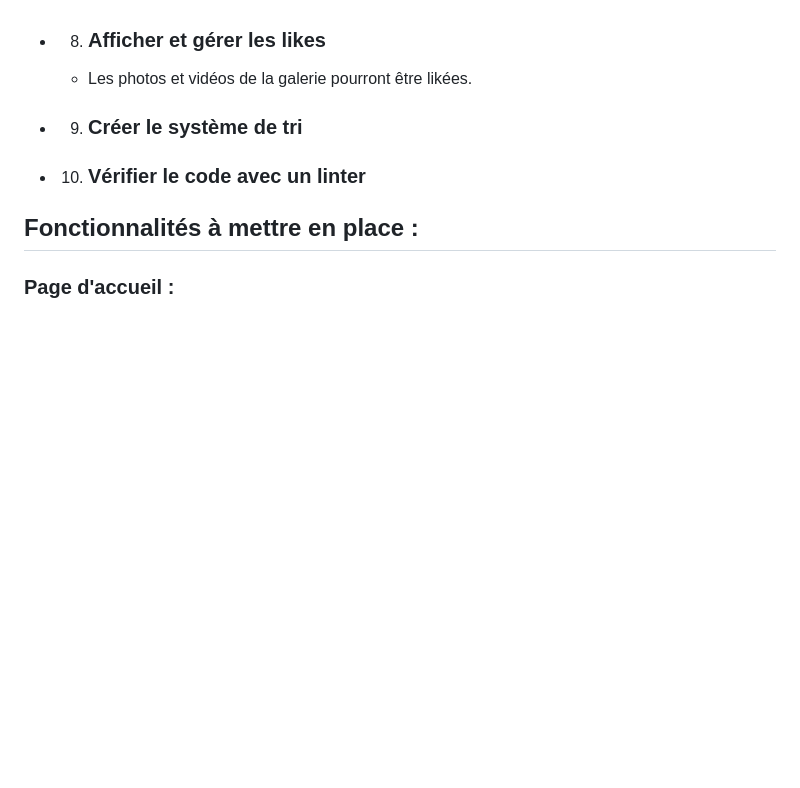
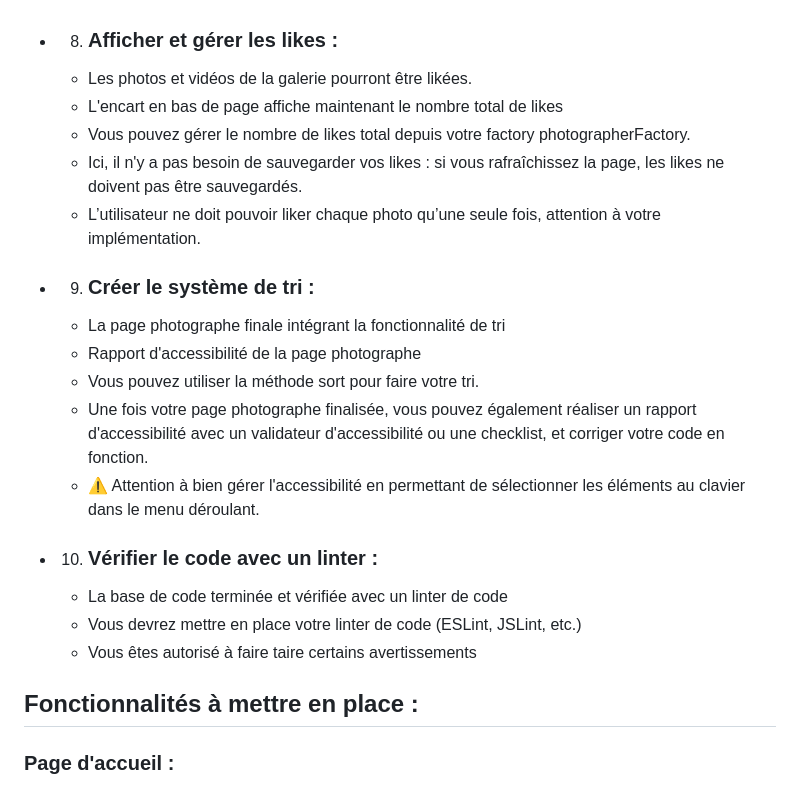
Before and after one commit to kevinozkaraca/Projet_Javascript_FishEye, a Markdown page: README.md, the part around the change. GitHub-like rendering; blank space fills up the shorter version.

Commit message:
mise à jour du readme

```diff
--- a/README.md
+++ b/README.md
@@ -106,10 +106,33 @@
   - Comme pour les autres étapes, n'oubliez pas de bien déclarer les
     aria-label et le rôle de votre LightBox.
 
-- 8. ### Afficher et gérer les likes
+- 8. ### Afficher et gérer les likes :
+
   - Les photos et vidéos de la galerie pourront être likées.
-- 9. ### Créer le système de tri
-- 10. ### Vérifier le code avec un linter
+  - L'encart en bas de page affiche maintenant le nombre total de likes
+  - Vous pouvez gérer le nombre de likes total depuis votre factory
+    photographerFactory.
+  - Ici, il n'y a pas besoin de sauvegarder vos likes : si vous rafraîchissez la
+    page, les likes ne doivent pas être sauvegardés.
+  - L’utilisateur ne doit pouvoir liker chaque photo qu’une seule fois,
+    attention à votre implémentation.
+
+- 9. ### Créer le système de tri :
+
+  - La page photographe finale intégrant la fonctionnalité de tri
+  - Rapport d'accessibilité de la page photographe
+  - Vous pouvez utiliser la méthode sort pour faire votre tri.
+  - Une fois votre page photographe finalisée, vous pouvez également
+    réaliser un rapport d'accessibilité avec un validateur d'accessibilité ou
+    une checklist, et corriger votre code en fonction.
+  - ⚠️ Attention à bien gérer l'accessibilité en permettant de sélectionner
+    les éléments au clavier dans le menu déroulant.
+
+- 10. ### Vérifier le code avec un linter :
+
+  - La base de code terminée et vérifiée avec un linter de code
+  - Vous devrez mettre en place votre linter de code (ESLint, JSLint, etc.)
+  - Vous êtes autorisé à faire taire certains avertissements
 
 ## Fonctionnalités à mettre en place :
 
```
